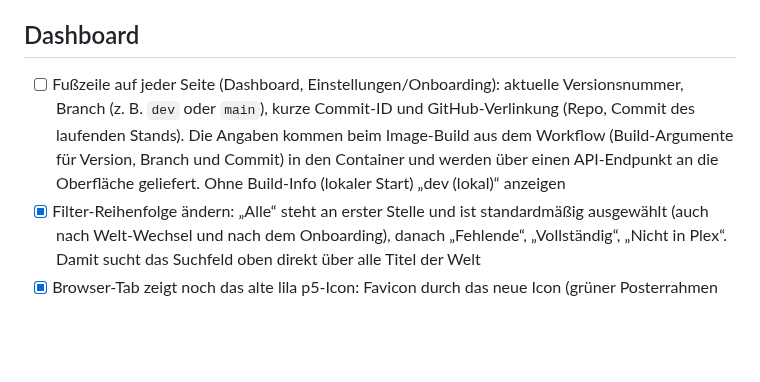
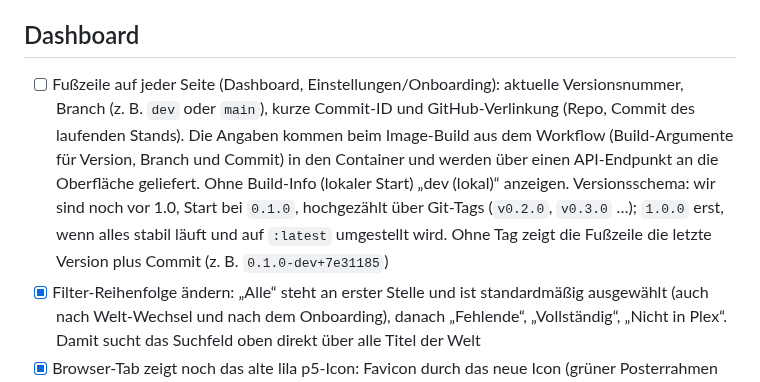
Before and after one commit to p5lukas/p5assets, a Markdown page: TODO.md, the part around the change. GitHub-like rendering; blank space fills up the shorter version.

Commit message:
TODO: Versionsschema 0.x
Co-Authored-By: Claude Sonnet 5.5 <noreply@anthropic.com>
Claude-Session: https://claude.ai/code/session_01JoFLcQEW7QhHAh66qJqz46

```diff
--- a/TODO.md
+++ b/TODO.md
@@ -34,7 +34,7 @@ Alle bisher gesammelten Punkte sind in Version 2 umgesetzt. Neue Beobachtungen b
 - [x] Vorhandene Bilder innerhalb der Serienansicht auf andere Kacheln ziehen: z. B. das Poster von Staffel 1 auf die leere Kachel Staffel 2 ziehen. Das Bild wird kopiert und Kometa-konform umbenannt (`Season02.jpg`), das Original bleibt erhalten. Auch für die Kachel „Serienposter“ und die „Weiteren Staffeln“ nutzbar. Ist die Zielkachel schon belegt, vorher nachfragen, ob sie überschrieben werden soll
 
 ## Dashboard
-- [ ] Fußzeile auf jeder Seite (Dashboard, Einstellungen/Onboarding): aktuelle Versionsnummer, Branch (z. B. `dev` oder `main`), kurze Commit-ID und GitHub-Verlinkung (Repo, Commit des laufenden Stands). Die Angaben kommen beim Image-Build aus dem Workflow (Build-Argumente für Version, Branch und Commit) in den Container und werden über einen API-Endpunkt an die Oberfläche geliefert. Ohne Build-Info (lokaler Start) „dev (lokal)“ anzeigen
+- [ ] Fußzeile auf jeder Seite (Dashboard, Einstellungen/Onboarding): aktuelle Versionsnummer, Branch (z. B. `dev` oder `main`), kurze Commit-ID und GitHub-Verlinkung (Repo, Commit des laufenden Stands). Die Angaben kommen beim Image-Build aus dem Workflow (Build-Argumente für Version, Branch und Commit) in den Container und werden über einen API-Endpunkt an die Oberfläche geliefert. Ohne Build-Info (lokaler Start) „dev (lokal)“ anzeigen. Versionsschema: wir sind noch vor 1.0, Start bei `0.1.0`, hochgezählt über Git-Tags (`v0.2.0`, `v0.3.0` …); `1.0.0` erst, wenn alles stabil läuft und auf `:latest` umgestellt wird. Ohne Tag zeigt die Fußzeile die letzte Version plus Commit (z. B. `0.1.0-dev+7e31185`)
 - [x] Filter-Reihenfolge ändern: „Alle“ steht an erster Stelle und ist standardmäßig ausgewählt (auch nach Welt-Wechsel und nach dem Onboarding), danach „Fehlende“, „Vollständig“, „Nicht in Plex“. Damit sucht das Suchfeld oben direkt über alle Titel der Welt
 - [x] Browser-Tab zeigt noch das alte lila p5-Icon: Favicon durch das neue Icon (grüner Posterrahmen mit „p5“ und Cursor, wie bei Unraid) ersetzen. Icon-Datei in die App einbinden (`/static/icon.png`, zusätzlich `/favicon.ico` und `apple-touch-icon`), im Header optional das neue Logo statt des einfachen „p5“-Kastens verwenden
 - [x] Einstellungs-Zahnrad in der Kopfleiste ist zu klein geraten: Symbol größer darstellen (Button auf gleiche Höhe wie die anderen Buttons, Symbol ca. 20 px)
```
